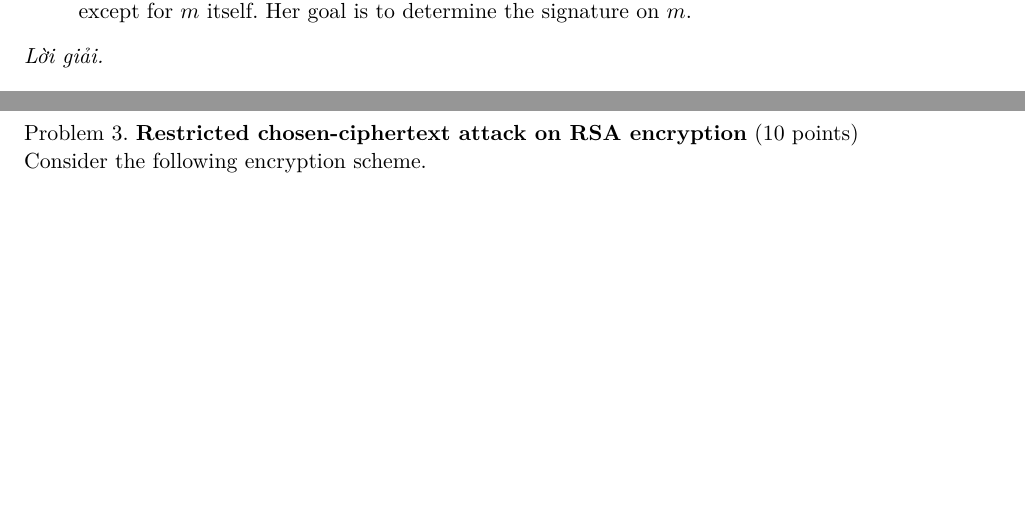
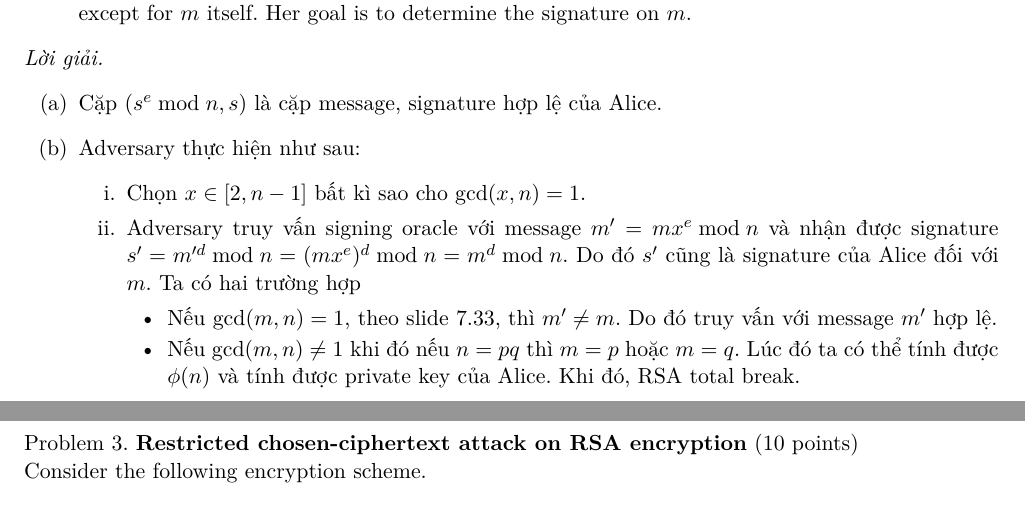
Before and after one commit to kanumi-2005/hcmus-applied-cryptography, a LaTeX document (lab4/main.tex, which reads lab4/problem2.tex): two parts of pages 2 and 3 of 4, joined at a grey line, cut so that both start at the same text, the shorter picture padded with empty space. Compiled offline with XeLaTeX.

Commit message:
feat(lab4): add solution to `problem2.tex`

```diff
--- a/lab4/problem2.tex
+++ b/lab4/problem2.tex
@@ -18,4 +18,16 @@ $m'=s^e \bmod n$ and checks that $m'=m$.
 \end{problem}
 
 \begin{loigiai}
+\begin{enumerate}[label=(\alph*)]
+\item Cặp $(s^e \bmod n, s)$ là cặp message, signature hợp lệ của Alice.
+\item Adversary thực hiện như sau: \begin{enumerate}[label=\roman*.]
+\item Chọn $x \in [2, n - 1]$ bất kì sao cho $\gcd(x, n) = 1$.
+\item Adversary truy vấn signing oracle với message $m' = mx^e \bmod n$ và nhận được signature $s' = m'^d \bmod n =
+(mx^e)^d\bmod n = m^d \bmod n$. Do đó $s'$ cũng là signature của Alice đối với $m$. Ta có hai trường hợp \begin{itemize}
+\item Nếu $\gcd(m, n) = 1$, theo slide 7.33, thì $m'\ne m$. Do đó truy vấn với message $m'$ hợp lệ.
+\item Nếu $\gcd(m, n) \ne 1$ khi đó nếu $n = pq$ thì $m = p$ hoặc $m = q$. Lúc đó ta có thể tính được $\phi(n)$ và tính
+được private key của Alice. Khi đó, RSA total break.
+\end{itemize}
+\end{enumerate}
+\end{enumerate}
 \end{loigiai}
```
